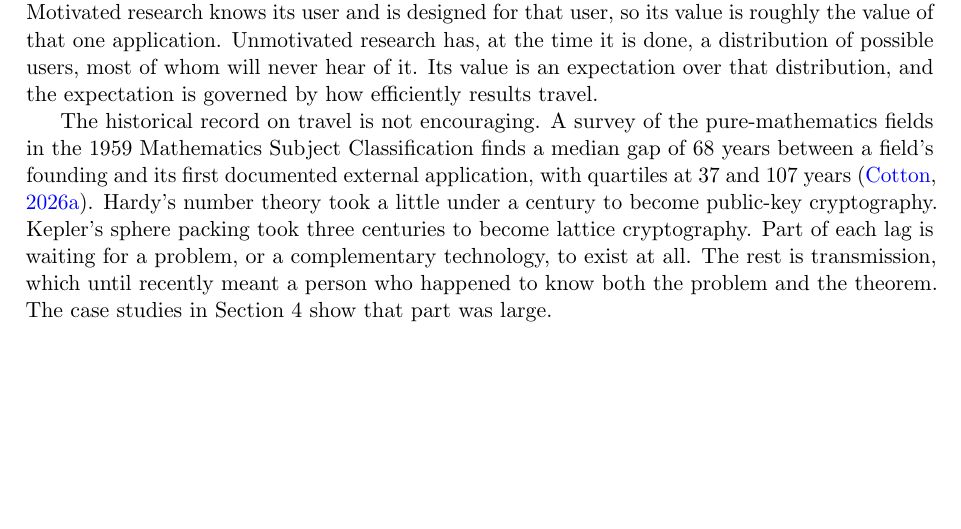
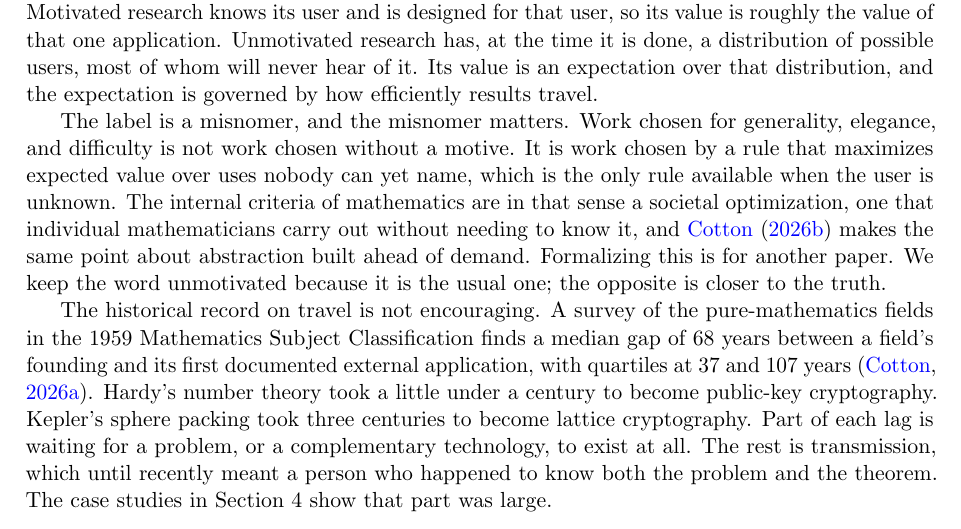
Before and after one commit to microprediction/pure, a LaTeX paper (papers/mathematics-welfare/mathematics-welfare.tex): part of page 2 of 13, cut so that both start at the same text, the shorter picture padded with empty space. Compiled offline with pdfLaTeX.

Commit message:
Section 2: unmotivated mathematics is a societal optimization, so the label is a misnomer
Co-Authored-By: Claude Fable 5.1 <noreply@anthropic.com>

```diff
--- a/papers/mathematics-welfare/mathematics-welfare.tex
+++ b/papers/mathematics-welfare/mathematics-welfare.tex
@@ -47,6 +47,8 @@ This paper asks what that ratio should be, and specifically how it should change
 By \emph{unmotivated} mathematics we mean research whose direction is chosen by criteria internal to mathematics: generality, difficulty, elegance, the wish to see what happens. Pure mathematics is the obvious case. So is a large share of applied mathematics, where the applied label describes the vocabulary rather than the presence of a customer. Radon had no client in 1917 for the transform that now runs every CT scanner; Sinkhorn was proving a theorem about doubly stochastic matrices, not balancing betting pools.
 
 The defining property is that the eventual user is not known at the time of the work. \citet{wigner1960} called the eventual fit unreasonable; the economics below treats it as an expectation. Motivated research knows its user and is designed for that user, so its value is roughly the value of that one application. Unmotivated research has, at the time it is done, a distribution of possible users, most of whom will never hear of it. Its value is an expectation over that distribution, and the expectation is governed by how efficiently results travel.
+
+The label is a misnomer, and the misnomer matters. Work chosen for generality, elegance, and difficulty is not work chosen without a motive. It is work chosen by a rule that maximizes expected value over uses nobody can yet name, which is the only rule available when the user is unknown. The internal criteria of mathematics are in that sense a societal optimization, one that individual mathematicians carry out without needing to know it, and \citet{cotton2026protocol} makes the same point about abstraction built ahead of demand. Formalizing this is for another paper. We keep the word unmotivated because it is the usual one; the opposite is closer to the truth.
 
 The historical record on travel is not encouraging. A survey of the pure-mathematics fields in the 1959 Mathematics Subject Classification finds a median gap of 68 years between a field's founding and its first documented external application, with quartiles at 37 and 107 years \citep{cotton2026pure}. Hardy's number theory took a little under a century to become public-key cryptography. Kepler's sphere packing took three centuries to become lattice cryptography. Part of each lag is waiting for a problem, or a complementary technology, to exist at all. The rest is transmission, which until recently meant a person who happened to know both the problem and the theorem. The case studies in Section 4 show that part was large.
 
```
Also changed, not shown: docs/mathematics-welfare.pdf.
